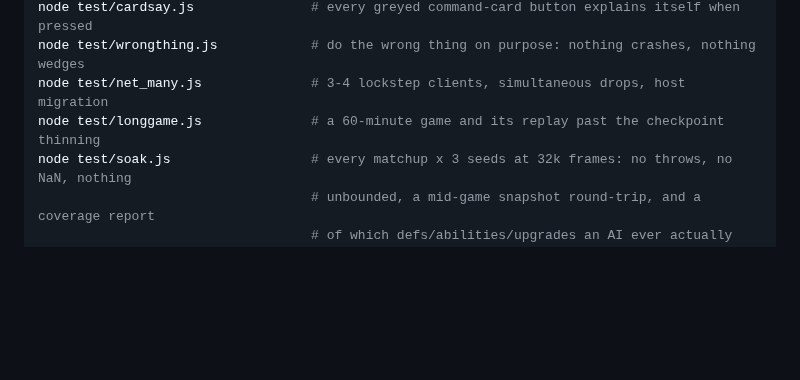
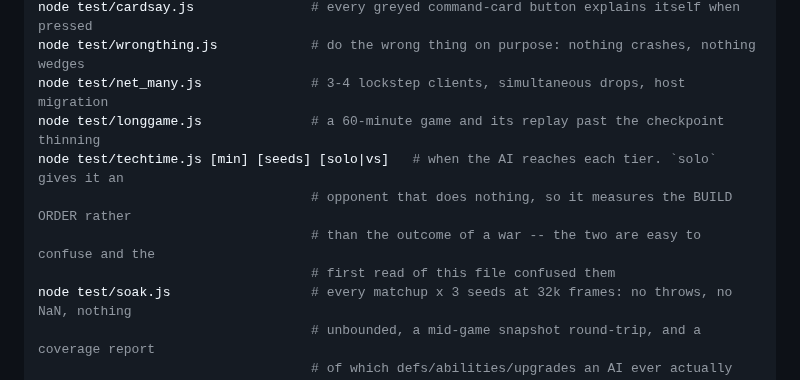
Before and after one commit to Zacsluss/Outerworld-War, a Markdown page: HANDOFF.md, the part around the change. GitHub-like rendering; blank space fills up the shorter version.

Commit message:
Add test/techtime.js to the run list
Co-Authored-By: Claude Opus 5 <noreply@anthropic.com>

```diff
--- a/HANDOFF.md
+++ b/HANDOFF.md
@@ -769,6 +769,10 @@ node test/cardsay.js               # every greyed command-card button explains i
 node test/wrongthing.js            # do the wrong thing on purpose: nothing crashes, nothing wedges
 node test/net_many.js              # 3-4 lockstep clients, simultaneous drops, host migration
 node test/longgame.js              # a 60-minute game and its replay past the checkpoint thinning
+node test/techtime.js [min] [seeds] [solo|vs]   # when the AI reaches each tier. `solo` gives it an
+                                   # opponent that does nothing, so it measures the BUILD ORDER rather
+                                   # than the outcome of a war -- the two are easy to confuse and the
+                                   # first read of this file confused them
 node test/soak.js                  # every matchup x 3 seeds at 32k frames: no throws, no NaN, nothing
                                    # unbounded, a mid-game snapshot round-trip, and a coverage report
                                    # of which defs/abilities/upgrades an AI ever actually reached
```
